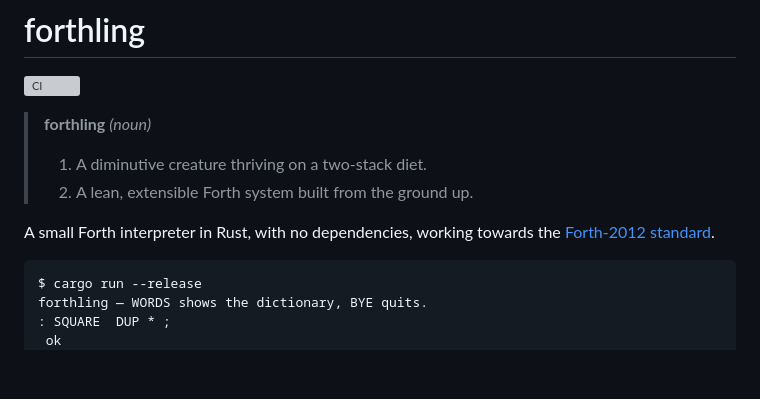
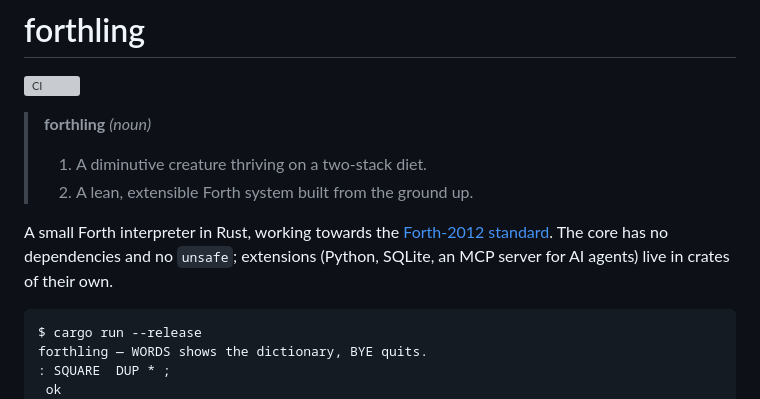
Before and after one commit to DeSchaker/forthling, a Markdown page: README.md, the part around the change. Rendered like a GitHub page; blank space fills up the shorter version; grey boxes are pictures that could not be loaded.

Commit message:
Say what is small, and keep it that way
The README now says that the core has no dependencies and no unsafe,
and that the extensions live in crates of their own. CONTRIBUTING gets
the rule that keeps the core small: something new gets its own crate
unless it needs no dependency and nearly every use needs it.

Co-Authored-By: Claude Opus 5.5 <noreply@anthropic.com>

````diff
--- a/README.md
+++ b/README.md
@@ -7,8 +7,10 @@
 > 1. A diminutive creature thriving on a two-stack diet.
 > 2. A lean, extensible Forth system built from the ground up.
 
-A small Forth interpreter in Rust, with no dependencies, working towards the
-[Forth-2012 standard](https://forth-standard.org/).
+A small Forth interpreter in Rust, working towards the
+[Forth-2012 standard](https://forth-standard.org/). The core has no dependencies and no
+`unsafe`; extensions (Python, SQLite, an MCP server for AI agents) live in crates of
+their own.
 
 ```
 $ cargo run --release
````
Also changed, not shown: CONTRIBUTING.md (+4 -0 lines).
